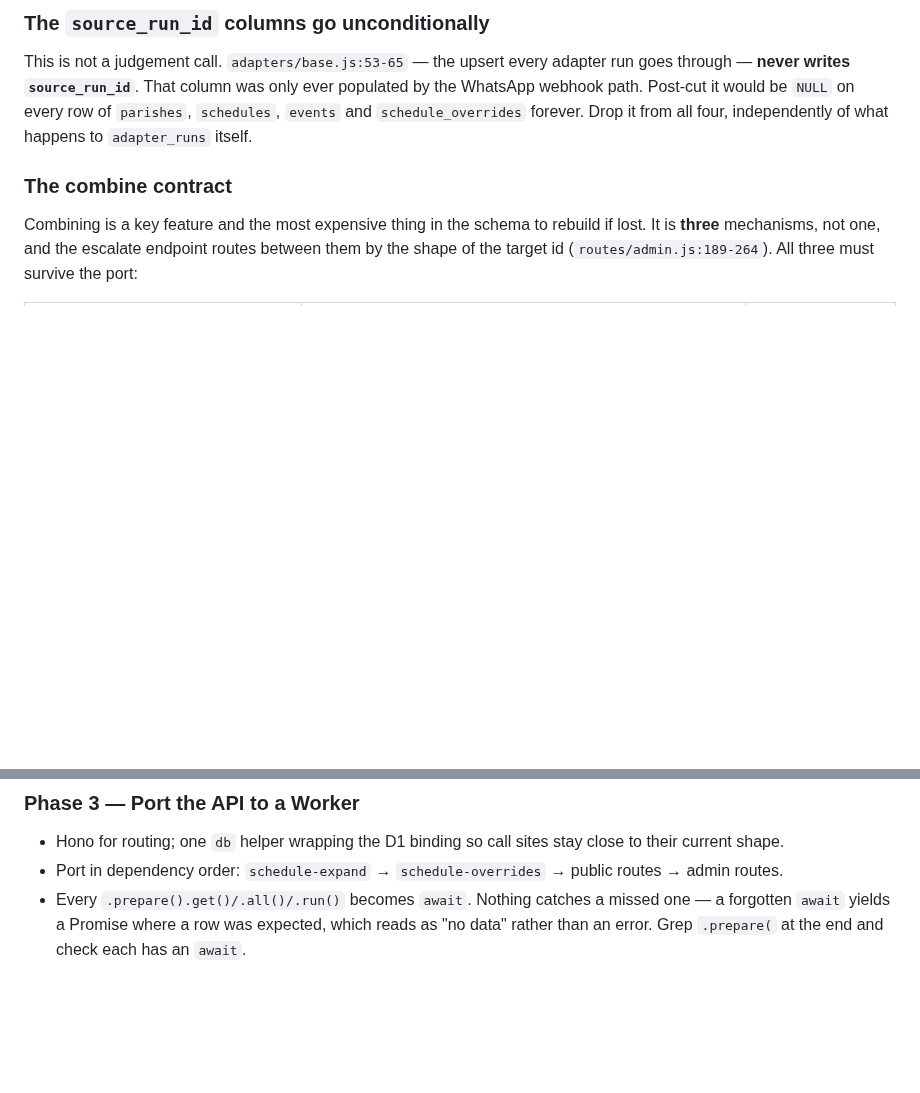
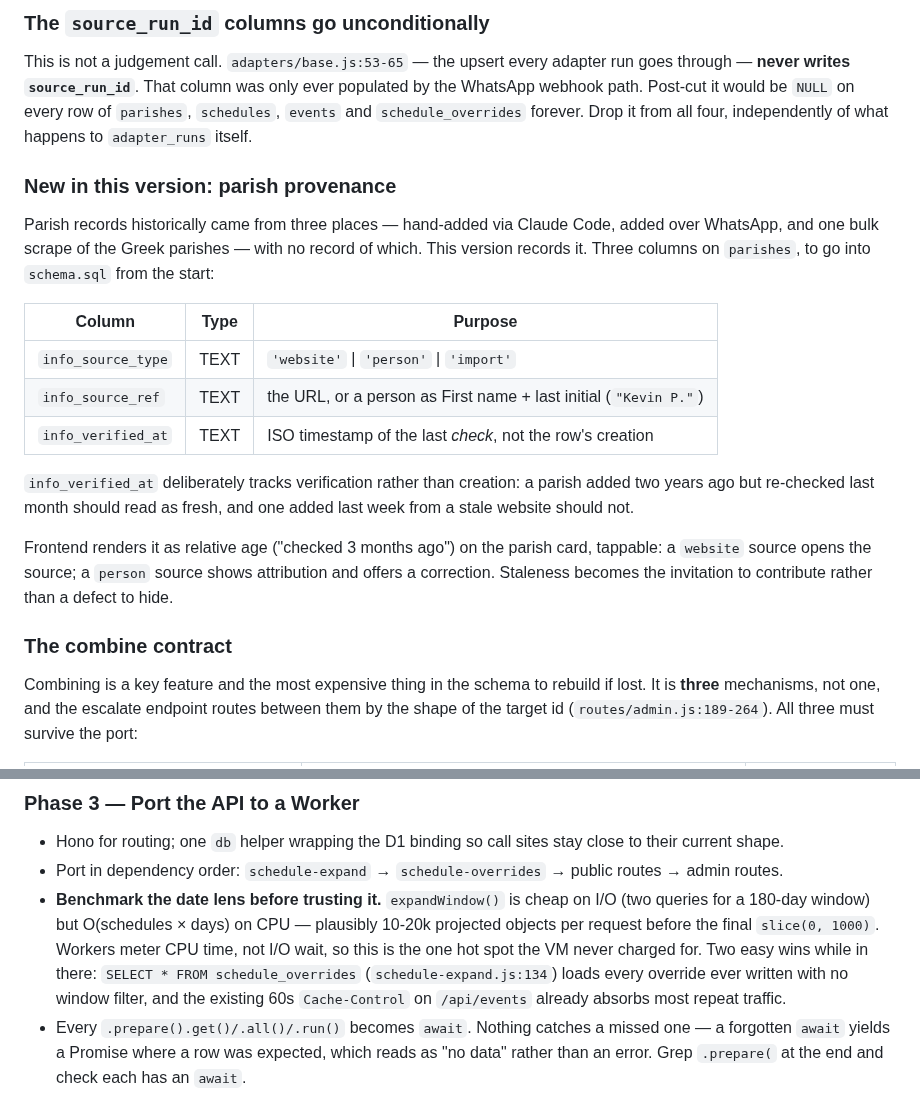
Before and after one commit to kvnpt/agora, a Markdown page: docs/cloudflare-migration.md, 2 parts joined by grey strips. Drawn GitHub-style; blank space fills up the shorter version.

Commit message:
docs: add parish provenance columns and date-lens CPU note
Provenance: parish records came from hand-entry, WhatsApp, and one bulk
scrape of the Greek parishes, with no record of which. Adds three columns to
the baseline schema — info_source_type, info_source_ref, info_verified_at —
tracking verification rather than creation, so a parish added long ago but
re-checked recently reads as fresh. Surfaced as relative age on the parish
card and tappable: a website source opens it, a person source offers a
correction.

Date lens: notes in Phase 3 that expandWindow() is the one piece the VM
never charged for. Two queries for a 180-day window, but O(schedules × days)
object construction, and Workers meter CPU rather than I/O wait. Also flags
that schedule-expand.js:134 loads every override with no window filter.

Co-Authored-By: Claude Opus 5 <noreply@anthropic.com>
Claude-Session: https://claude.ai/code/session_01DiFtrcN1WsGU5C8S1vH3e6

```diff
--- a/docs/cloudflare-migration.md
+++ b/docs/cloudflare-migration.md
@@ -98,6 +98,26 @@ goes through — **never writes `source_run_id`**. That column was only ever pop
 the WhatsApp webhook path. Post-cut it would be `NULL` on every row of `parishes`,
 `schedules`, `events` and `schedule_overrides` forever. Drop it from all four,
 independently of what happens to `adapter_runs` itself.
+
+### New in this version: parish provenance
+
+Parish records historically came from three places — hand-added via Claude Code, added
+over WhatsApp, and one bulk scrape of the Greek parishes — with no record of which. This
+version records it. Three columns on `parishes`, to go into `schema.sql` from the start:
+
+| Column | Type | Purpose |
+|---|---|---|
+| `info_source_type` | TEXT | `'website'` \| `'person'` \| `'import'` |
+| `info_source_ref` | TEXT | the URL, or a person as First name + last initial (`"Kevin P."`) |
+| `info_verified_at` | TEXT | ISO timestamp of the last *check*, not the row's creation |
+
+`info_verified_at` deliberately tracks verification rather than creation: a parish added
+two years ago but re-checked last month should read as fresh, and one added last week
+from a stale website should not.
+
+Frontend renders it as relative age ("checked 3 months ago") on the parish card, tappable:
+a `website` source opens the source; a `person` source shows attribution and offers a
+correction. Staleness becomes the invitation to contribute rather than a defect to hide.
 
 ### The combine contract
 
@@ -228,6 +248,13 @@ exist with their foreign keys intact.
   to their current shape.
 - Port in dependency order: `schedule-expand` → `schedule-overrides` → public routes
   → admin routes.
+- **Benchmark the date lens before trusting it.** `expandWindow()` is cheap on I/O (two
+  queries for a 180-day window) but O(schedules × days) on CPU — plausibly 10-20k
+  projected objects per request before the final `slice(0, 1000)`. Workers meter CPU
+  time, not I/O wait, so this is the one hot spot the VM never charged for. Two easy
+  wins while in there: `SELECT * FROM schedule_overrides` (`schedule-expand.js:134`)
+  loads every override ever written with no window filter, and the existing 60s
+  `Cache-Control` on `/api/events` already absorbs most repeat traffic.
 - Every `.prepare().get()/.all()/.run()` becomes `await`. Nothing catches a missed one —
   a forgotten `await` yields a Promise where a row was expected, which reads as "no
   data" rather than an error. Grep `.prepare(` at the end and check each has an `await`.
```
